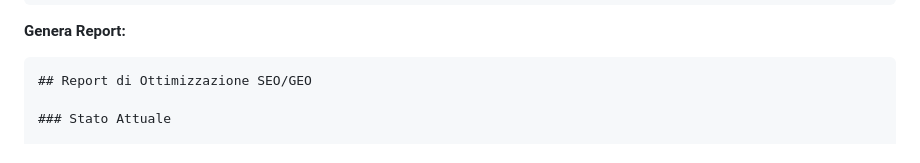
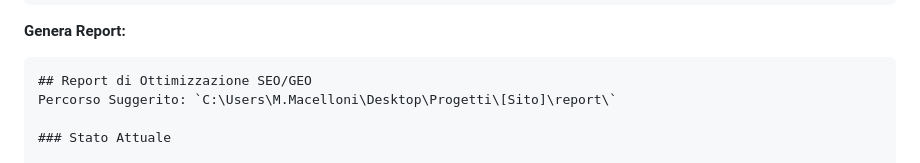
Before and after one commit to Asernet/IA-Skills, a Markdown page: seo-geo/SKILL.md, the part around the change. GitHub-like rendering.

Commit message:
Docs: update report path standards for Desktop Progetti

````diff
--- a/seo-geo/SKILL.md
+++ b/seo-geo/SKILL.md
@@ -235,6 +235,7 @@ open "https://www.bing.com/search?q=site:{domain}"
 
 ```markdown
 ## Report di Ottimizzazione SEO/GEO
+Percorso Suggerito: `C:\Users\M.Macelloni\Desktop\Progetti\[Sito]\report\`
 
 ### Stato Attuale
 
````
